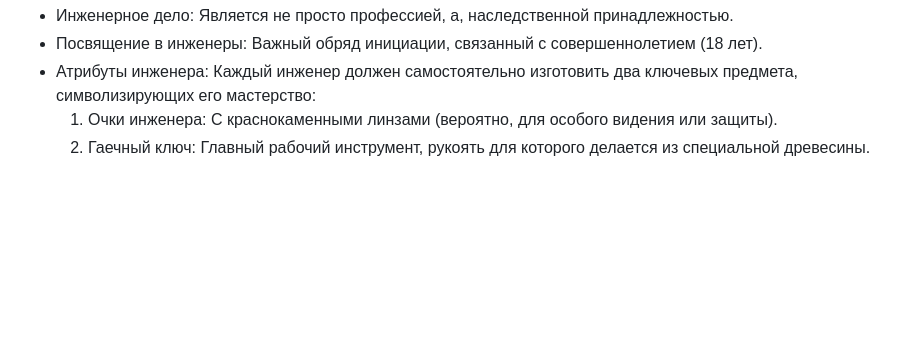
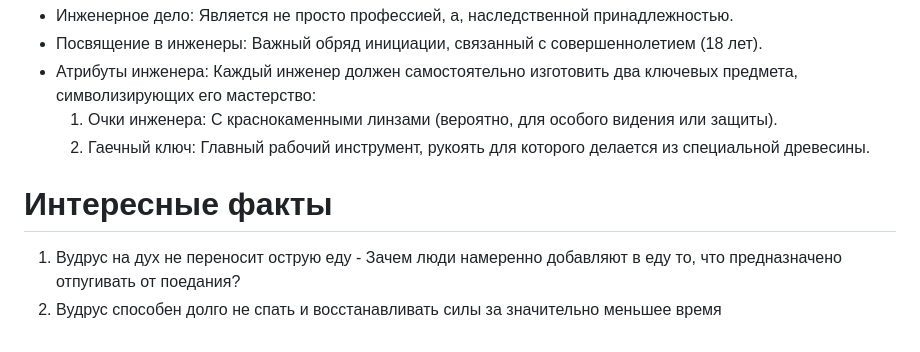
Before and after one commit to Wudrus/TheGreatInterweaveOfSilenceMD, a Markdown page: Персонажи/Основной состав/Вудрус.md, the part around the change. Drawn GitHub-style; blank space fills up the shorter version.

Commit message:
Commit from Wudrus, синхронизация с телефона on 19.11.2025, 11:30:08

```diff
--- a/Персонажи/Основной состав/Вудрус.md
+++ b/Персонажи/Основной состав/Вудрус.md
@@ -68,3 +68,8 @@
 - Атрибуты инженера: Каждый инженер должен самостоятельно изготовить два ключевых предмета, символизирующих его мастерство:
   1. Очки инженера: С краснокаменными линзами (вероятно, для особого видения или защиты).
   2. Гаечный ключ: Главный рабочий инструмент, рукоять для которого делается из специальной древесины.
+
+# Интересные факты
+1. Вудрус на дух не переносит острую еду
+	\- Зачем люди намеренно добавляют в еду то, что предназначено отпугивать от поедания?
+2. Вудрус способен долго не спать и восстанавливать силы за значительно меньшее время
```
